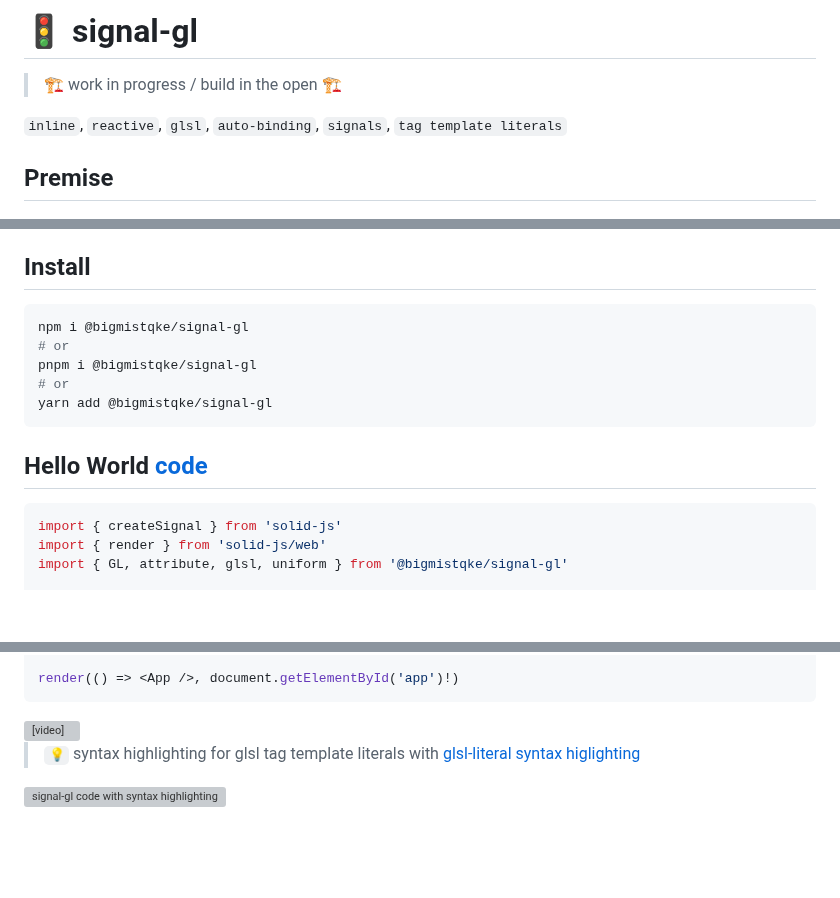
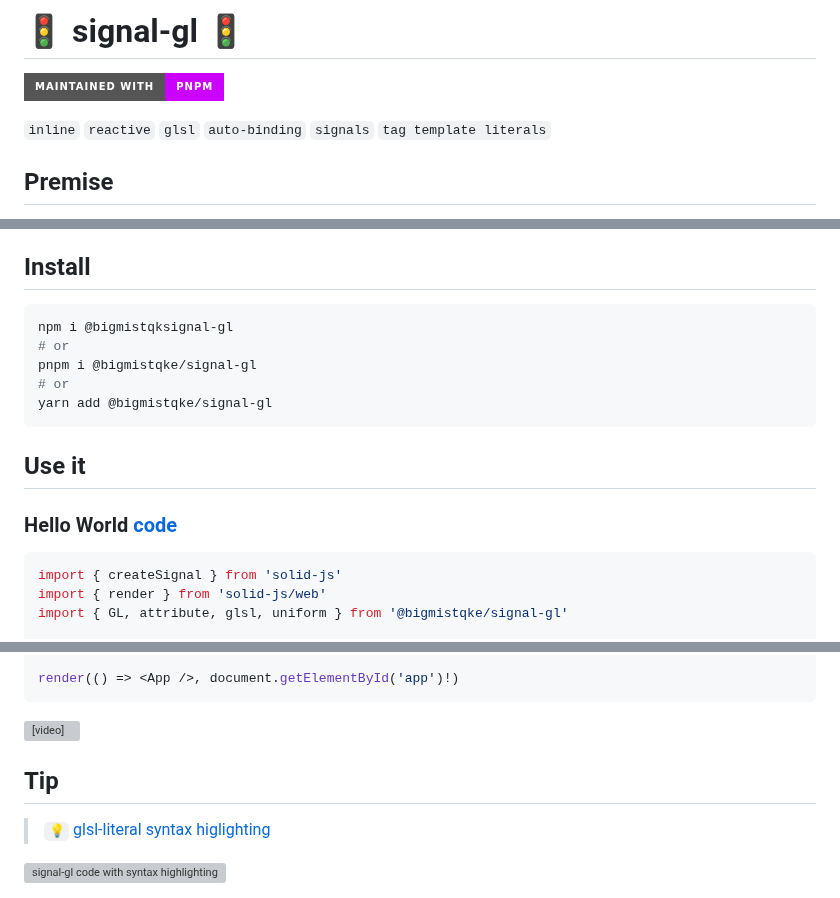
Before and after one commit to bigmistqke/signal-gl, a Markdown page: README.md, 3 parts joined by grey strips. GitHub-like rendering; badges without logos; blank space fills up the shorter version; grey boxes are pictures that could not be loaded.

````diff
--- a/README.md
+++ b/README.md
@@ -1,8 +1,8 @@
-# 🚦 signal-gl
+# 🚦 signal-gl 🚦
 
-> 🏗️ work in progress / build in the open 🏗️
+[![pnpm](https://img.shields.io/badge/maintained%20with-pnpm-cc00ff.svg?style=for-the-badge&logo=pnpm)](https://pnpm.io/)
 
-`inline`, `reactive`, `glsl`, `auto-binding`, `signals`, `tag template literals`
+`inline` `reactive` `glsl` `auto-binding` `signals` `tag template literals`
 
 ## Premise
 
@@ -20,14 +20,16 @@ Currently there are only `solid` bindings, but the dependency on `solid` is mini
 ## Install
 
 ```bash
-npm i @bigmistqke/signal-gl
+npm i @bigmistqksignal-gl
 # or
 pnpm i @bigmistqke/signal-gl
 # or
 yarn add @bigmistqke/signal-gl
 ```
 
-## Hello World [code](./dev/src/examples/hello_world.tsx)
+## Use it
+
+### Hello World [code](./dev/src/examples/hello_world.tsx)
 
 ```tsx
 import { createSignal } from 'solid-js'
@@ -190,6 +192,8 @@ render(() => <App />, document.getElementById('app')!)
   <img src="https://github.com/bigmistqke/signal.gl/assets/10504064/80b5b147-9a18-4352-a243-1778d91715e4"/>
 </video>
 
-> `💡` syntax highlighting for glsl tag template literals with [glsl-literal syntax higlighting](https://marketplace.visualstudio.com/items?itemName=boyswan.glsl-literal)
+
+## Tip
+> `💡` [glsl-literal syntax higlighting](https://marketplace.visualstudio.com/items?itemName=boyswan.glsl-literal)
 
 <img width="417" alt="signal-gl code with syntax highlighting" src="https://github.com/bigmistqke/signal.gl/assets/10504064/d2027993-31ac-4c88-8f7f-c0b6f51d992c">
````
Also changed, not shown: other parts of README.md (+1 -1 lines).
